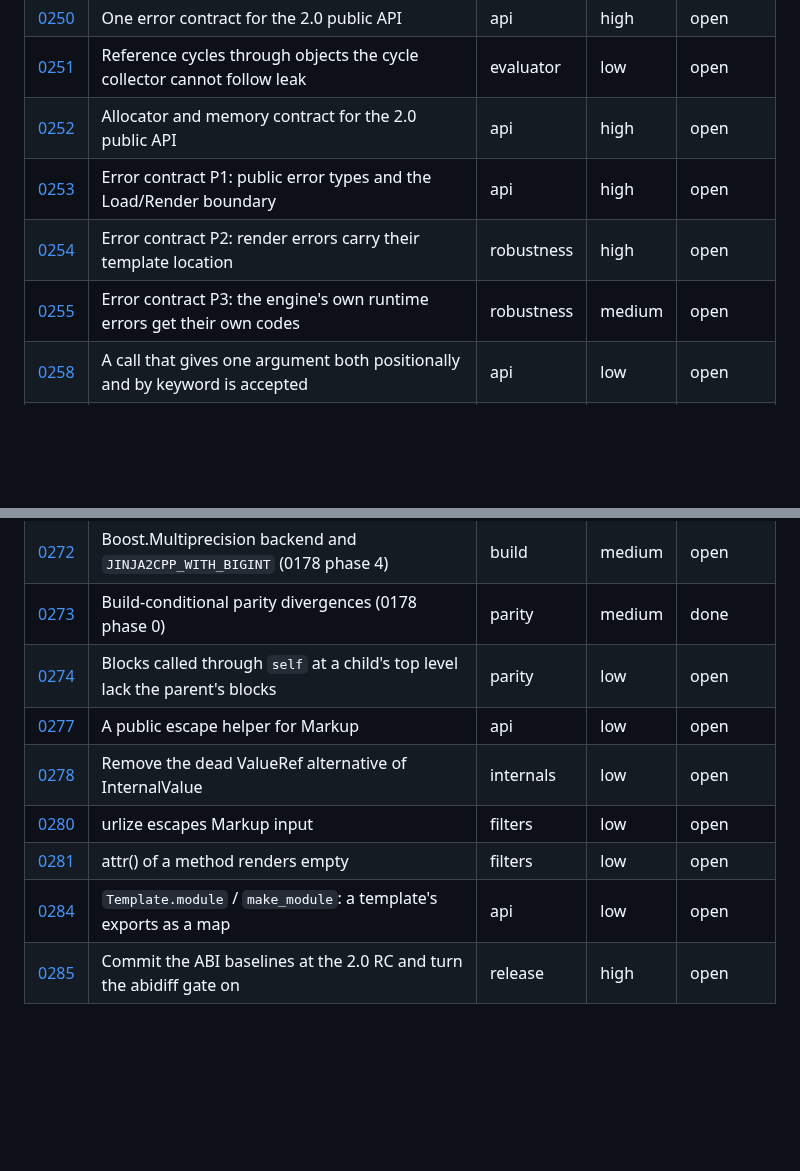
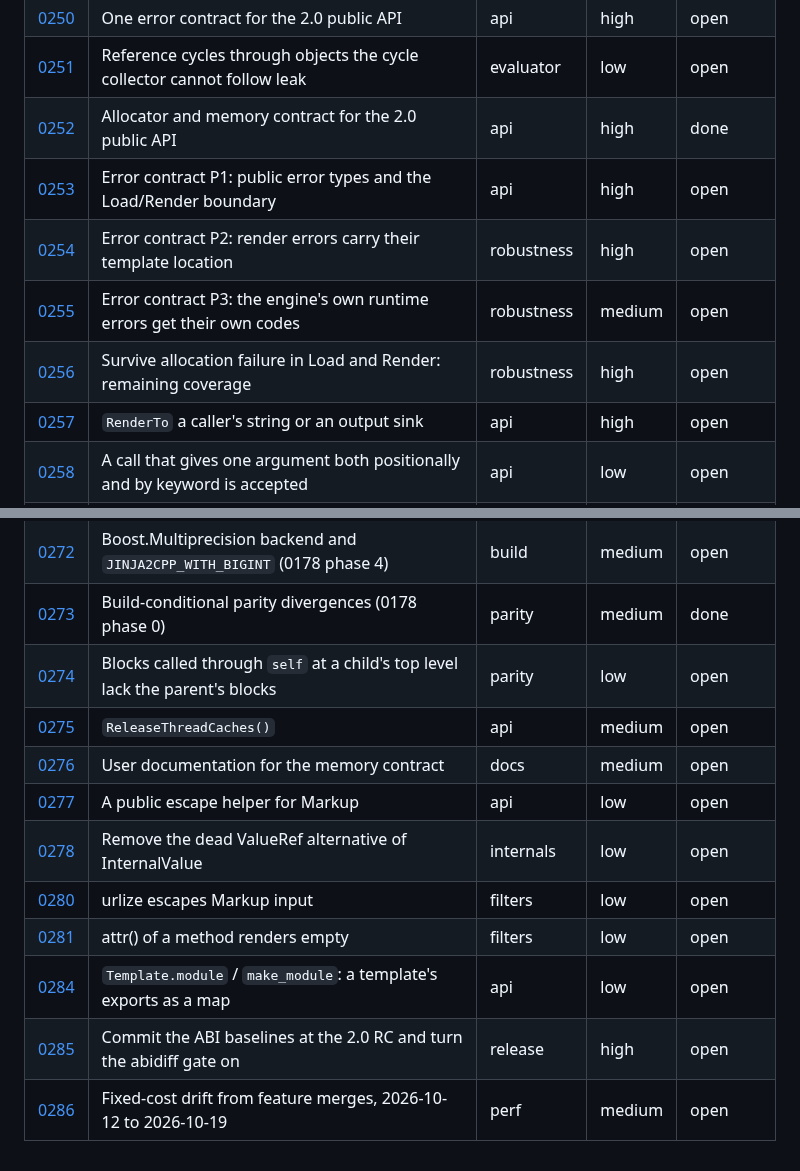
Before and after one commit to jinja2cpp/Jinja2Cpp, a Markdown page: docs/tasks/README.md, 2 parts joined by grey strips. GitHub-like rendering; blank space fills up the shorter version.

Commit message:
Sync the task index (0286)

```diff
--- a/docs/tasks/README.md
+++ b/docs/tasks/README.md
@@ -319,10 +319,12 @@ files go under `touches` (0012 and 0024 each rewrite about a hundred rows).
 | [0249](0249-implicit-conversion-sanitizer.md) | Run the sanitizer CI with `-fsanitize=implicit-conversion` | robustness | medium | open |
 | [0250](0250-public-api-error-contract.md) | One error contract for the 2.0 public API | api | high | open |
 | [0251](0251-cycles-through-opaque-objects.md) | Reference cycles through objects the cycle collector cannot follow leak | evaluator | low | open |
-| [0252](0252-public-api-allocator-contract.md) | Allocator and memory contract for the 2.0 public API | api | high | open |
+| [0252](0252-public-api-allocator-contract.md) | Allocator and memory contract for the 2.0 public API | api | high | done |
 | [0253](0253-error-contract-types.md) | Error contract P1: public error types and the Load/Render boundary | api | high | open |
 | [0254](0254-render-error-locations.md) | Error contract P2: render errors carry their template location | robustness | high | open |
 | [0255](0255-engine-runtime-error-codes.md) | Error contract P3: the engine's own runtime errors get their own codes | robustness | medium | open |
+| [0256](0256-survive-allocation-failure.md) | Survive allocation failure in Load and Render: remaining coverage | robustness | high | open |
+| [0257](0257-render-to-string-and-sink.md) | `RenderTo` a caller's string or an output sink | api | high | open |
 | [0258](0258-positional-and-keyword-same-arg.md) | A call that gives one argument both positionally and by keyword is accepted | api | low | open |
 | [0259](0259-vendored-internal-namespaces.md) | Vendored robin_hood and lexertk still live in global namespaces | release | medium | open |
 | [0260](0260-public-headers-iosfwd.md) | Public headers include `<iostream>` where `<iosfwd>` would do | release | low | open |
@@ -340,9 +342,12 @@ files go under `touches` (0012 and 0024 each rewrite about a hundred rows).
 | [0272](0272-big-int-boost-backend.md) | Boost.Multiprecision backend and `JINJA2CPP_WITH_BIGINT` (0178 phase 4) | build | medium | open |
 | [0273](0273-build-conditional-parity-divergences.md) | Build-conditional parity divergences (0178 phase 0) | parity | medium | done |
 | [0274](0274-self-block-before-parent-pushed.md) | Blocks called through `self` at a child's top level lack the parent's blocks | parity | low | open |
+| [0275](0275-release-thread-caches.md) | `ReleaseThreadCaches()` | api | medium | open |
+| [0276](0276-memory-contract-docs.md) | User documentation for the memory contract | docs | medium | open |
 | [0277](0277-markup-escape-helper.md) | A public escape helper for Markup | api | low | open |
 | [0278](0278-remove-dead-valueref.md) | Remove the dead ValueRef alternative of InternalValue | internals | low | open |
 | [0280](0280-urlize-markup-input.md) | urlize escapes Markup input | filters | low | open |
 | [0281](0281-attr-bound-method.md) | attr() of a method renders empty | filters | low | open |
 | [0284](0284-template-module.md) | `Template.module` / `make_module`: a template's exports as a map | api | low | open |
 | [0285](0285-abi-baselines-at-rc.md) | Commit the ABI baselines at the 2.0 RC and turn the abidiff gate on | release | high | open |
+| [0286](0286-fixed-cost-drift-oct-12-19.md) | Fixed-cost drift from feature merges, 2026-10-12 to 2026-10-19 | perf | medium | open |
```
